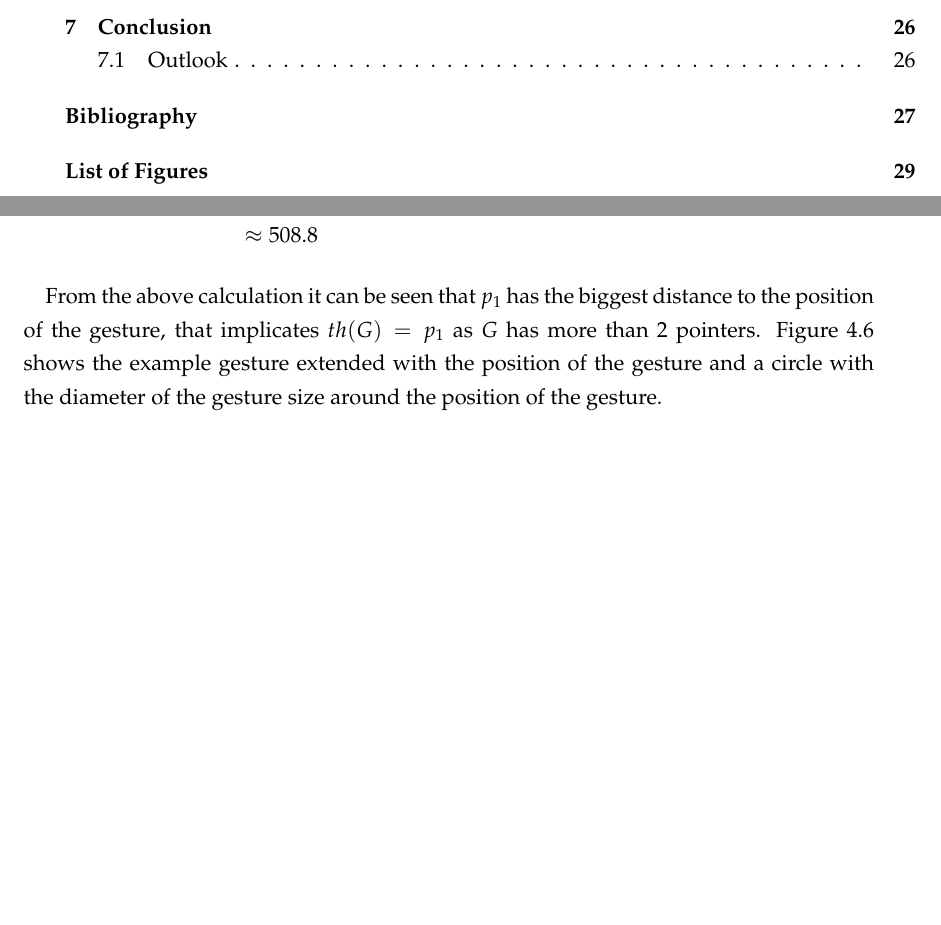
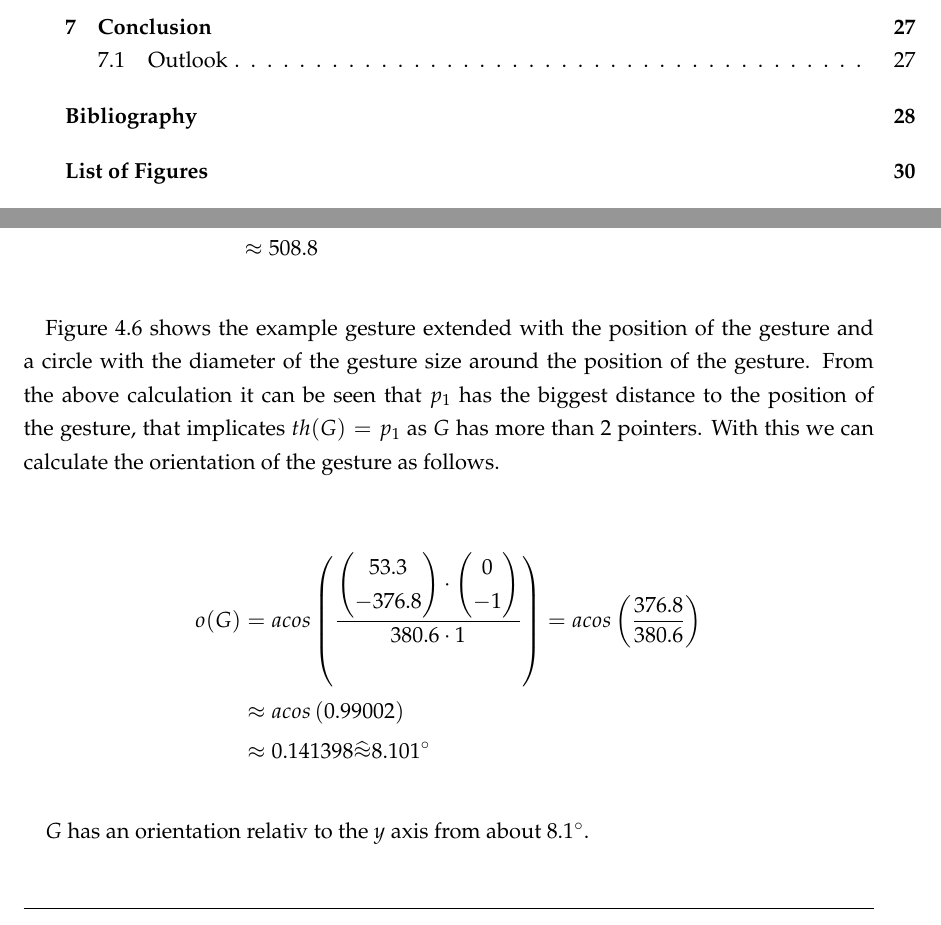
Before and after one commit to 2steuer/ba-thesis, a LaTeX thesis (Thesis/Bachelorarbeit.tex, which reads Thesis/chap_concepts.tex): two parts of pages 5 and 26 of 38 before the commit and two parts of pages 5 and 26 of 39 after it, joined at a grey line, cut so that both start at the same text, the shorter picture padded with empty space. Compiled offline with pdfLaTeX; an older LaTeX class or package is replaced by its successor.

Commit message:
finishing touch gesture example

```diff
--- a/Thesis/chap_concepts.tex
+++ b/Thesis/chap_concepts.tex
@@ -220,12 +220,22 @@ s(G) &= \frac{2}{3}\left( d(c(G), p_1) + d(c(G), p_2) + d(c(G), p_3) \right) \\
 &\approx 508.8
 \end{align*}
 
-From the above calculation it can be seen that $p_1$ has the biggest distance to the position of the gesture, that implicates $th(G) = p_1$ as $G$ has more than 2 pointers. Figure \ref{fig:touch:expl_res} shows the example gesture extended with the position of the gesture and a circle with the diameter of the gesture size around the position of the gesture.
+Figure \ref{fig:touch:expl_res} shows the example gesture extended with the position of the gesture and a circle with the diameter of the gesture size around the position of the gesture. From the above calculation it can be seen that $p_1$ has the biggest distance to the position of the gesture, that implicates $th(G) = p_1$ as $G$ has more than 2 pointers. With this we can calculate the orientation of the gesture as follows.
+
+\begin{align*}
+o(G) &= acos\left( \frac{\vectwo{53.3}{-376.8} \cdot \vectwo{0}{-1}}{380.6 \cdot 1} \right) = acos\left( \frac{376.8}{380.6} \right) \\
+&\approx acos\left( 0.99002 \right) \\
+&\approx 0.141398 \widehat{\approx} 8.101 ^\circ
+\end{align*}
+
+$G$ has an orientation relativ to the $y$ axis from about $8.1^\circ$.
 
 \begin{figure}
 	\caption{\label{fig:touch:expl_res}Example gesture with center and size}
 	\includegraphics{assets/chpt_concepts/gestures/3pointers_center.pdf}
 \end{figure}
+
+
 
 \subsection{Absolute Approach}
 \label{sec:synergies:absolute}
```
